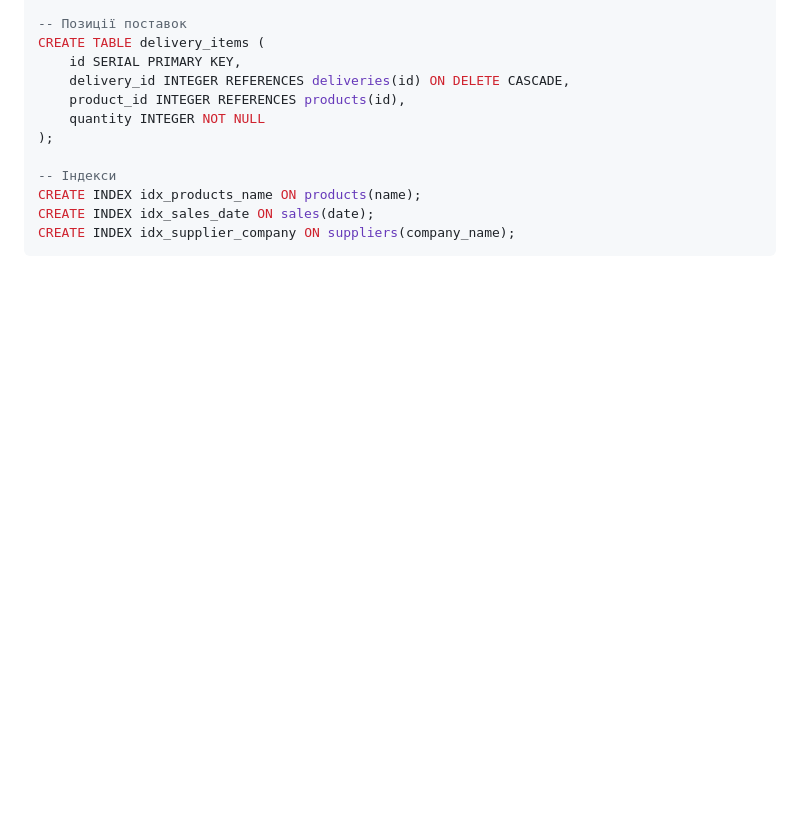
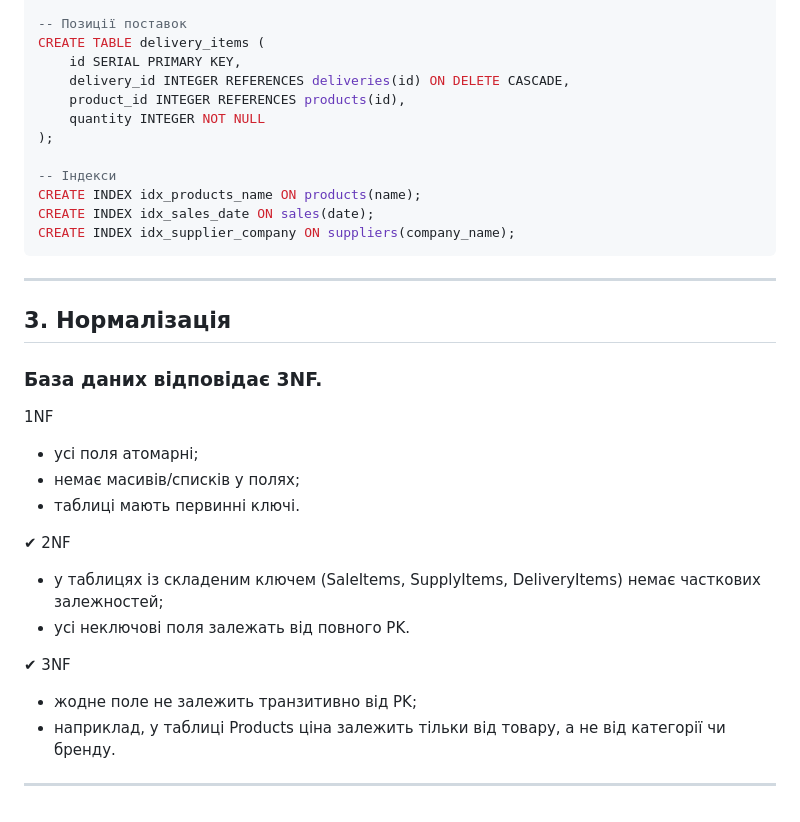
Before and after one commit to MrJekanBro/KSU_GiftShop, a Markdown page: db-design.md, the part around the change. GitHub-like rendering; blank space fills up the shorter version.

````diff
--- a/db-design.md
+++ b/db-design.md
@@ -200,5 +200,22 @@ CREATE INDEX idx_sales_date ON sales(date);
 CREATE INDEX idx_supplier_company ON suppliers(company_name);
 ```
 
+---
 
-####
+## 3. Нормалізація
+### База даних відповідає 3NF.
+
+1NF
+- усі поля атомарні;
+- немає масивів/списків у полях;
+- таблиці мають первинні ключі.
+
+✔ 2NF
+- у таблицях із складеним ключем (SaleItems, SupplyItems, DeliveryItems) немає часткових залежностей;
+- усі неключові поля залежать від повного PK.
+
+✔ 3NF
+- жодне поле не залежить транзитивно від PK;
+- наприклад, у таблиці Products ціна залежить тільки від товару, а не від категорії чи бренду.
+
+---
````
